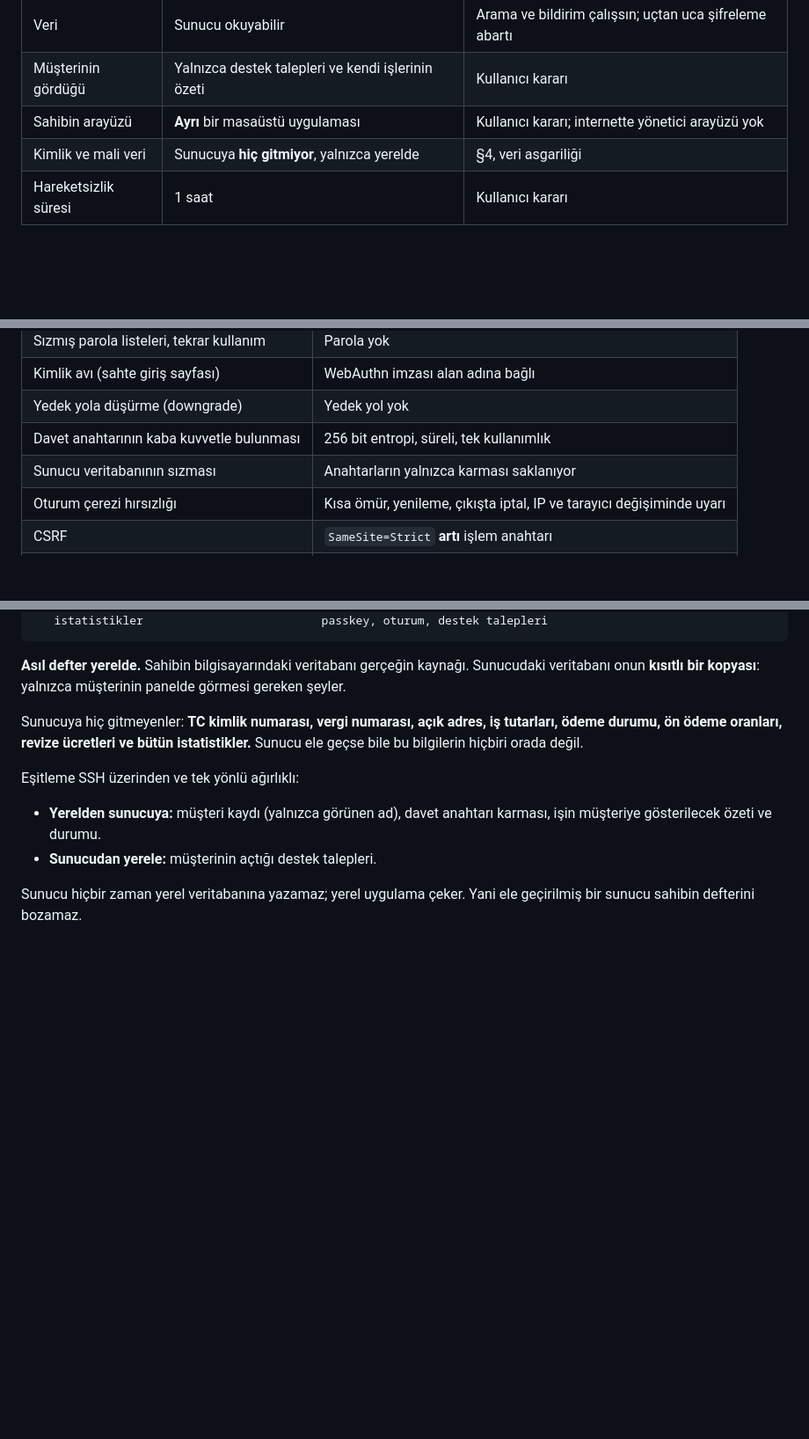
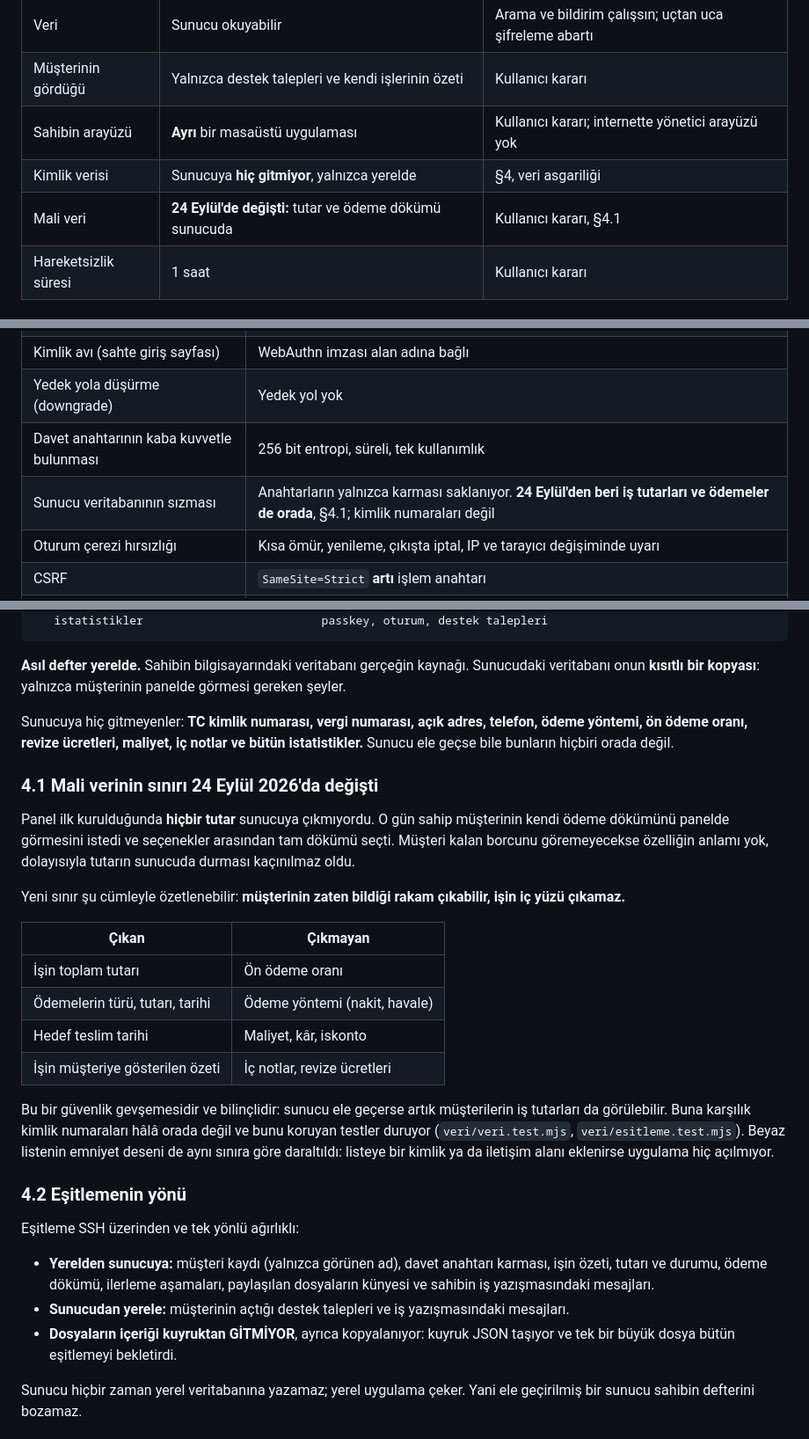
Before and after one commit to ridocs/kisisel-site, a Markdown page: PANEL-TASARIMI.md, 3 parts joined by grey strips. Shown at 88% size. GitHub-like rendering; blank space fills up the shorter version.

Commit message:
Tasarim belgesi: mali verinin sinirinin degistigi yazildi
Panel kurulurken hicbir tutar sunucuya cikmiyordu. Musteri kendi odeme
dokumunu gorecegi icin bu degisti ve belge hala eskisini soyluyordu.

Yeni sinir tek cumleyle: musterinin zaten bildigi rakam cikabilir, isin ic
yuzu cikamaz. Neyin cikip neyin cikmadigi tablo halinde yazildi, tehdit
tablosuna da islendi: sunucu ele gecerse artik is tutarlari da gorulebilir,
kimlik numaralari hala orada degil.

Co-Authored-By: Claude Opus 5 (1M context) <noreply@anthropic.com>
Claude-Session: https://claude.ai/code/session_01Vf2Qj4pt2iNtGgzxCH9272

```diff
--- a/PANEL-TASARIMI.md
+++ b/PANEL-TASARIMI.md
@@ -45,7 +45,8 @@ ticari panelde yok.
 | Veri | Sunucu okuyabilir | Arama ve bildirim çalışsın; uçtan uca şifreleme abartı |
 | Müşterinin gördüğü | Yalnızca destek talepleri ve kendi işlerinin özeti | Kullanıcı kararı |
 | Sahibin arayüzü | **Ayrı** bir masaüstü uygulaması | Kullanıcı kararı; internette yönetici arayüzü yok |
-| Kimlik ve mali veri | Sunucuya **hiç gitmiyor**, yalnızca yerelde | §4, veri asgariliği |
+| Kimlik verisi | Sunucuya **hiç gitmiyor**, yalnızca yerelde | §4, veri asgariliği |
+| Mali veri | **24 Eylül'de değişti:** tutar ve ödeme dökümü sunucuda | Kullanıcı kararı, §4.1 |
 | Hareketsizlik süresi | 1 saat | Kullanıcı kararı |
 
 ### Reddedilen seçenekler ve sebepleri
@@ -81,7 +82,7 @@ ticari panelde yok.
 | Kimlik avı (sahte giriş sayfası) | WebAuthn imzası alan adına bağlı |
 | Yedek yola düşürme (downgrade) | Yedek yol yok |
 | Davet anahtarının kaba kuvvetle bulunması | 256 bit entropi, süreli, tek kullanımlık |
-| Sunucu veritabanının sızması | Anahtarların yalnızca karması saklanıyor |
+| Sunucu veritabanının sızması | Anahtarların yalnızca karması saklanıyor. **24 Eylül'den beri iş tutarları ve ödemeler de orada**, §4.1; kimlik numaraları değil |
 | Oturum çerezi hırsızlığı | Kısa ömür, yenileme, çıkışta iptal, IP ve tarayıcı değişiminde uyarı |
 | CSRF | `SameSite=Strict` **artı** işlem anahtarı |
 | Hesap sayımı | Tüm akışlarda aynı cevap, aynı süre |
@@ -119,14 +120,44 @@ kaynağı. Sunucudaki veritabanı onun **kısıtlı bir kopyası**: yalnızca
 müşterinin panelde görmesi gereken şeyler.
 
 Sunucuya hiç gitmeyenler: **TC kimlik numarası, vergi numarası, açık adres,
-iş tutarları, ödeme durumu, ön ödeme oranları, revize ücretleri ve bütün
-istatistikler.** Sunucu ele geçse bile bu bilgilerin hiçbiri orada değil.
+telefon, ödeme yöntemi, ön ödeme oranı, revize ücretleri, maliyet, iç notlar
+ve bütün istatistikler.** Sunucu ele geçse bile bunların hiçbiri orada değil.
+
+### 4.1 Mali verinin sınırı 24 Eylül 2026'da değişti
+
+Panel ilk kurulduğunda **hiçbir tutar** sunucuya çıkmıyordu. O gün sahip
+müşterinin kendi ödeme dökümünü panelde görmesini istedi ve seçenekler
+arasından tam dökümü seçti. Müşteri kalan borcunu göremeyecekse özelliğin
+anlamı yok, dolayısıyla tutarın sunucuda durması kaçınılmaz oldu.
+
+Yeni sınır şu cümleyle özetlenebilir: **müşterinin zaten bildiği rakam
+çıkabilir, işin iç yüzü çıkamaz.**
+
+| Çıkan | Çıkmayan |
+|---|---|
+| İşin toplam tutarı | Ön ödeme oranı |
+| Ödemelerin türü, tutarı, tarihi | Ödeme yöntemi (nakit, havale) |
+| Hedef teslim tarihi | Maliyet, kâr, iskonto |
+| İşin müşteriye gösterilen özeti | İç notlar, revize ücretleri |
+
+Bu bir güvenlik gevşemesidir ve bilinçlidir: sunucu ele geçerse artık
+müşterilerin iş tutarları da görülebilir. Buna karşılık kimlik numaraları
+hâlâ orada değil ve bunu koruyan testler duruyor (`veri/veri.test.mjs`,
+`veri/esitleme.test.mjs`). Beyaz listenin emniyet deseni de aynı sınıra göre
+daraltıldı: listeye bir kimlik ya da iletişim alanı eklenirse uygulama hiç
+açılmıyor.
+
+### 4.2 Eşitlemenin yönü
 
 Eşitleme SSH üzerinden ve tek yönlü ağırlıklı:
 
 - **Yerelden sunucuya:** müşteri kaydı (yalnızca görünen ad), davet anahtarı
-  karması, işin müşteriye gösterilecek özeti ve durumu.
-- **Sunucudan yerele:** müşterinin açtığı destek talepleri.
+  karması, işin özeti, tutarı ve durumu, ödeme dökümü, ilerleme aşamaları,
+  paylaşılan dosyaların künyesi ve sahibin iş yazışmasındaki mesajları.
+- **Sunucudan yerele:** müşterinin açtığı destek talepleri ve iş
+  yazışmasındaki mesajları.
+- **Dosyaların içeriği kuyruktan GİTMİYOR**, ayrıca kopyalanıyor: kuyruk
+  JSON taşıyor ve tek bir büyük dosya bütün eşitlemeyi bekletirdi.
 
 Sunucu hiçbir zaman yerel veritabanına yazamaz; yerel uygulama çeker. Yani
 ele geçirilmiş bir sunucu sahibin defterini bozamaz.
```
